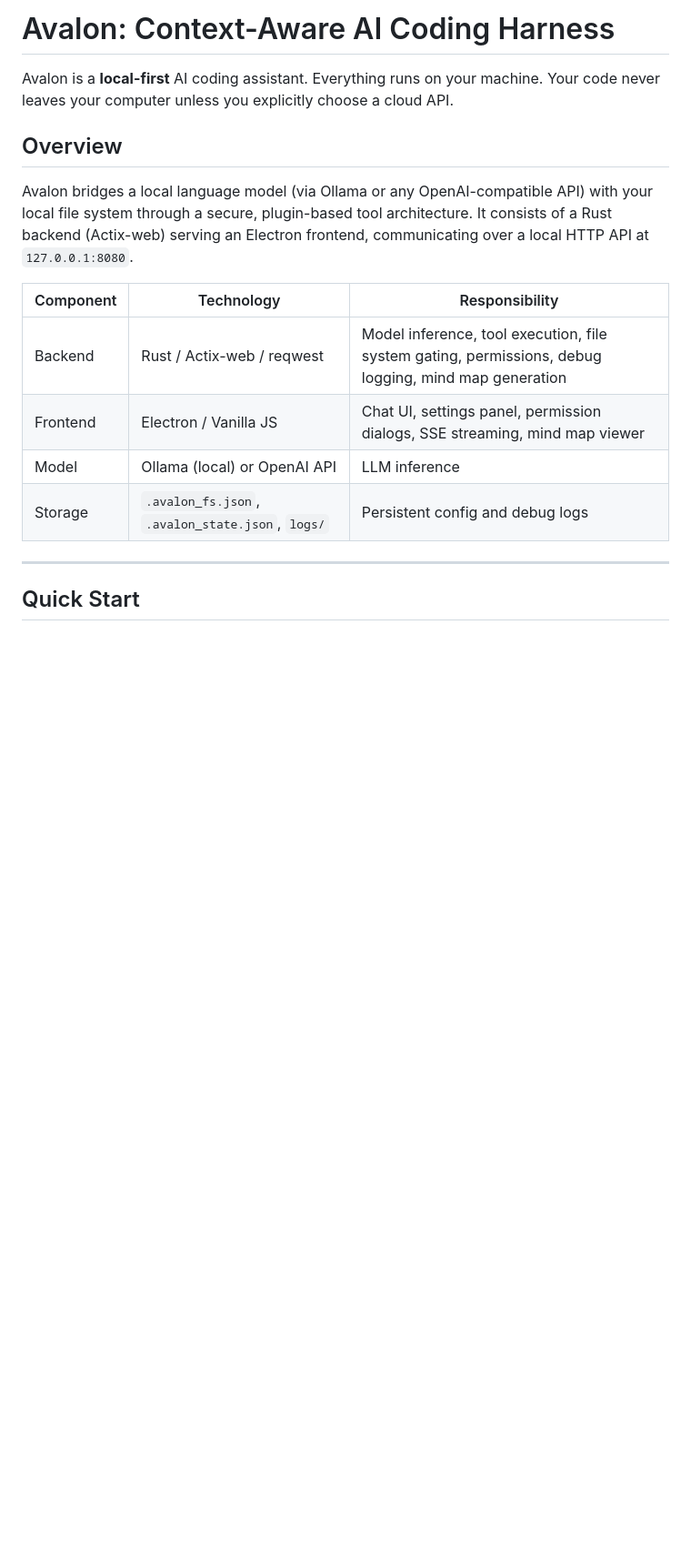
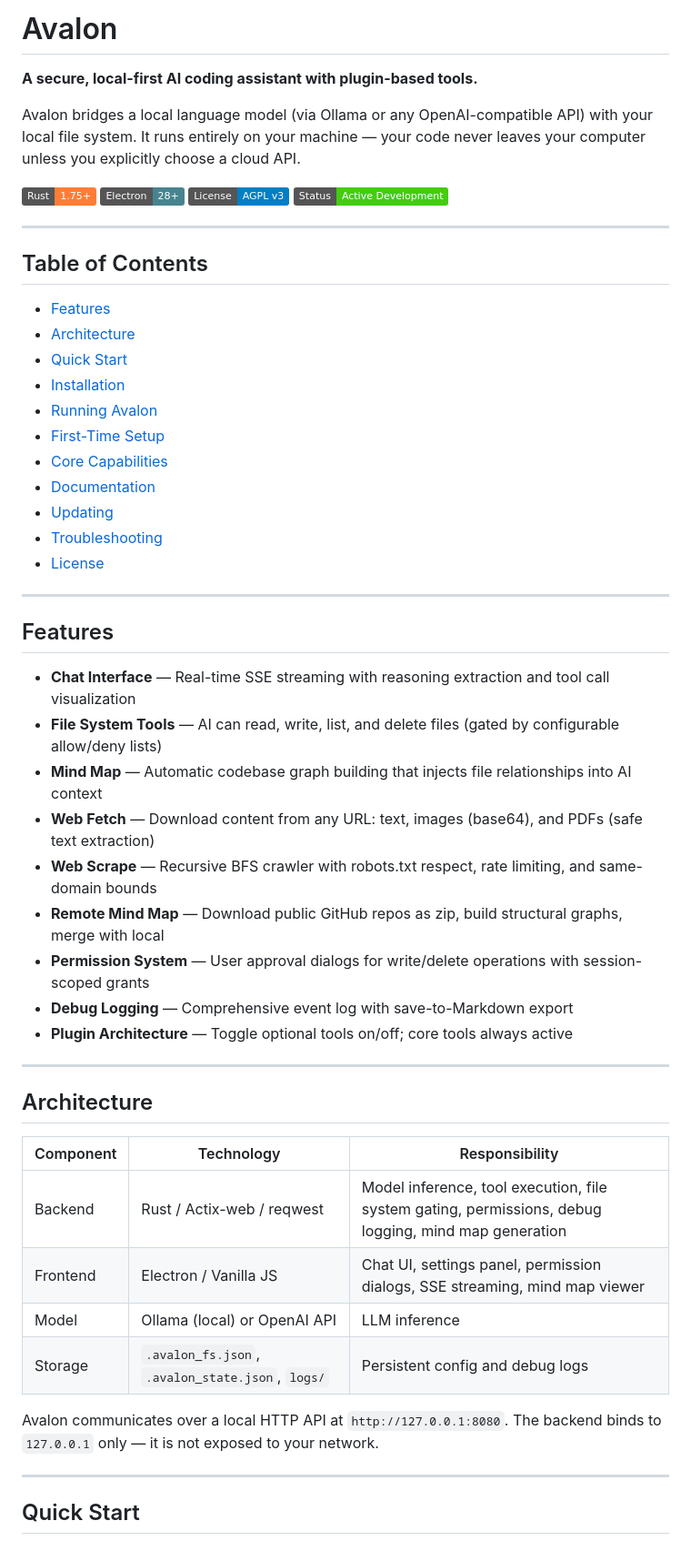
Before and after one commit to Imperator-Morsus/Avalon, a Markdown page: README.md, the part around one of its changes. Shown at 91% size. Rendered like a GitHub page; badges without logos; blank space fills up the shorter version.

```diff
--- a/README.md
+++ b/README.md
@@ -1,10 +1,47 @@
-# Avalon: Context-Aware AI Coding Harness
+# Avalon
 
-Avalon is a **local-first** AI coding assistant. Everything runs on your machine. Your code never leaves your computer unless you explicitly choose a cloud API.
+**A secure, local-first AI coding assistant with plugin-based tools.**
 
-## Overview
+Avalon bridges a local language model (via Ollama or any OpenAI-compatible API) with your local file system. It runs entirely on your machine — your code never leaves your computer unless you explicitly choose a cloud API.
 
-Avalon bridges a local language model (via Ollama or any OpenAI-compatible API) with your local file system through a secure, plugin-based tool architecture. It consists of a Rust backend (Actix-web) serving an Electron frontend, communicating over a local HTTP API at `127.0.0.1:8080`.
+[![Rust](https://img.shields.io/badge/Rust-1.75%2B-orange?logo=rust)](https://www.rust-lang.org)
+[![Electron](https://img.shields.io/badge/Electron-28%2B-47848F?logo=electron)](https://www.electronjs.org)
+[![License](https://img.shields.io/badge/License-AGPL%20v3-blue)](LICENSE)
+[![Status](https://img.shields.io/badge/Status-Active%20Development-brightgreen)]()
+
+---
+
+## Table of Contents
+
+- [Features](#features)
+- [Architecture](#architecture)
+- [Quick Start](#quick-start)
+- [Installation](#installation)
+- [Running Avalon](#running-avalon)
+- [First-Time Setup](#first-time-setup)
+- [Core Capabilities](#core-capabilities)
+- [Documentation](#documentation)
+- [Updating](#updating)
+- [Troubleshooting](#troubleshooting)
+- [License](#license)
+
+---
+
+## Features
+
+- **Chat Interface** — Real-time SSE streaming with reasoning extraction and tool call visualization
+- **File System Tools** — AI can read, write, list, and delete files (gated by configurable allow/deny lists)
+- **Mind Map** — Automatic codebase graph building that injects file relationships into AI context
+- **Web Fetch** — Download content from any URL: text, images (base64), and PDFs (safe text extraction)
+- **Web Scrape** — Recursive BFS crawler with robots.txt respect, rate limiting, and same-domain bounds
+- **Remote Mind Map** — Download public GitHub repos as zip, build structural graphs, merge with local
+- **Permission System** — User approval dialogs for write/delete operations with session-scoped grants
+- **Debug Logging** — Comprehensive event log with save-to-Markdown export
+- **Plugin Architecture** — Toggle optional tools on/off; core tools always active
+
+---
+
+## Architecture
 
 | Component | Technology | Responsibility |
 |-----------|-----------|----------------|
@@ -12,6 +49,8 @@ Avalon bridges a local language model (via Ollama or any OpenAI-compatible API)
 | Frontend | Electron / Vanilla JS | Chat UI, settings panel, permission dialogs, SSE streaming, mind map viewer |
 | Model | Ollama (local) or OpenAI API | LLM inference |
 | Storage | `.avalon_fs.json`, `.avalon_state.json`, `logs/` | Persistent config and debug logs |
+
+Avalon communicates over a local HTTP API at `http://127.0.0.1:8080`. The backend binds to `127.0.0.1` only — it is not exposed to your network.
 
 ---
 
```
Also changed, not shown: other parts of README.md (+61 -145 lines).
